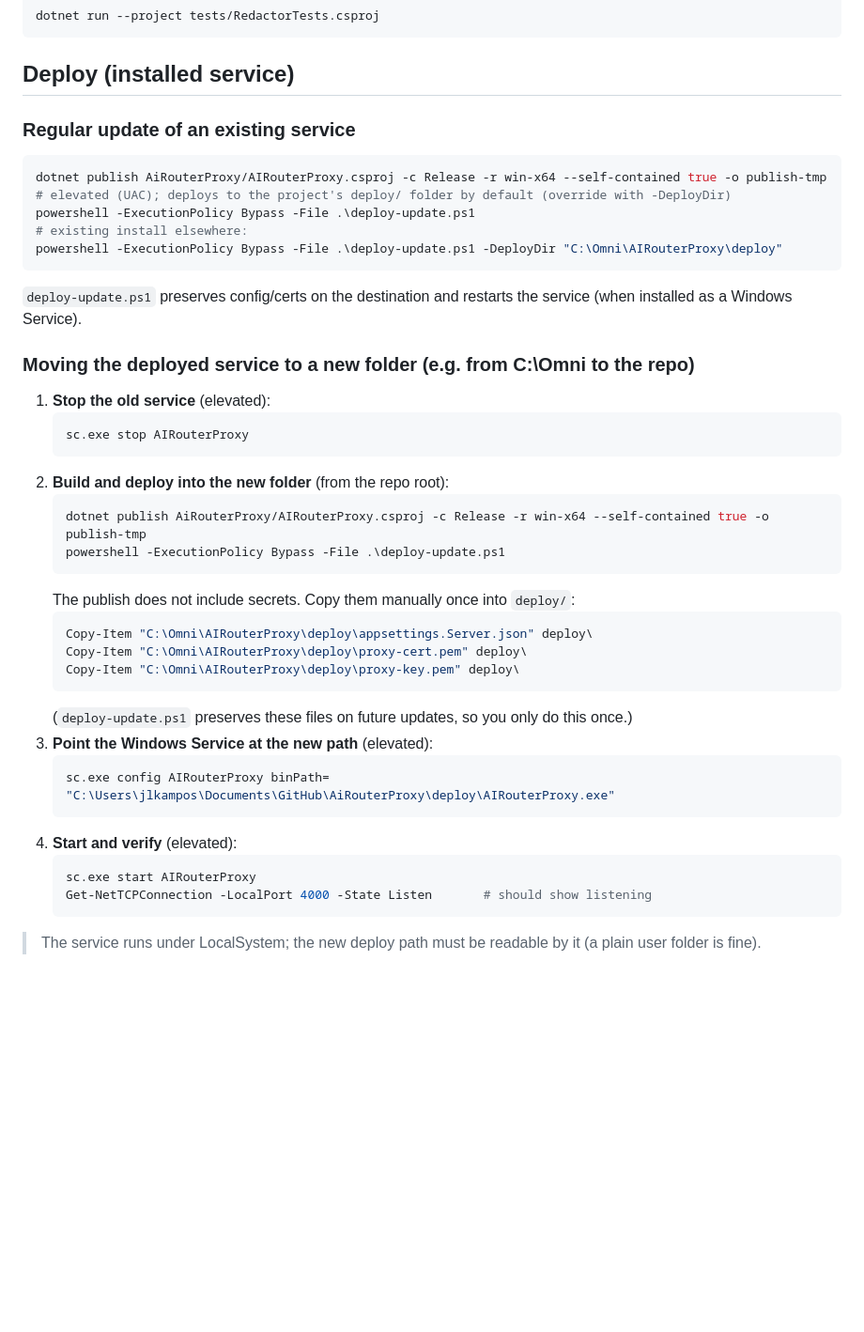
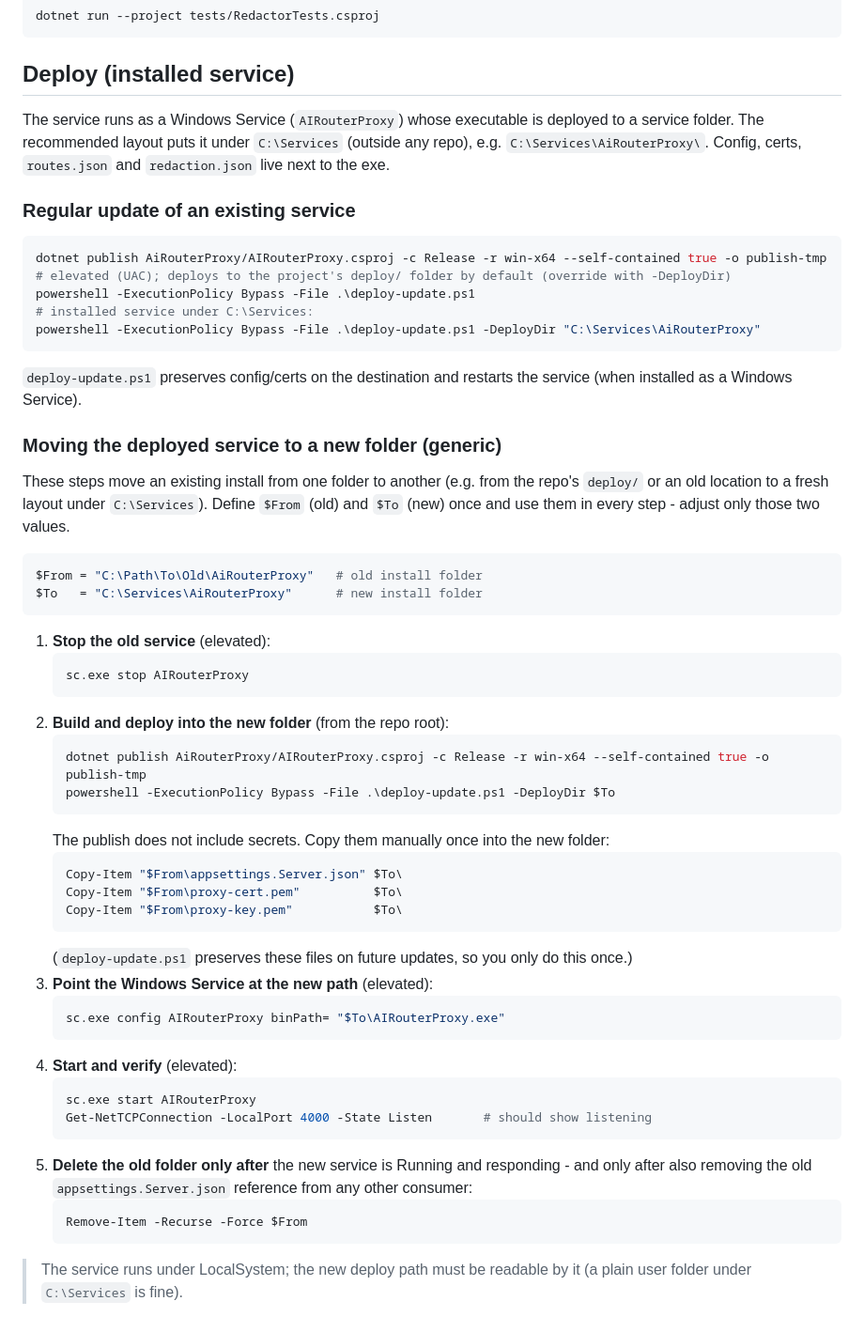
Before and after one commit to jlKampos/AiRouterProxy, a Markdown page: README.md, the part around one of its changes. Shown at 94% size. Drawn GitHub-style; blank space fills up the shorter version.

Commit message:
update documentation

````diff
--- a/README.md
+++ b/README.md
@@ -388,19 +471,32 @@ dotnet run --project tests/RedactorTests.csproj
 
 ## Deploy (installed service)
 
+The service runs as a Windows Service (`AIRouterProxy`) whose executable is deployed to a service
+folder. The recommended layout puts it under `C:\Services` (outside any repo), e.g.
+`C:\Services\AiRouterProxy\`. Config, certs, `routes.json` and `redaction.json` live next to the exe.
+
 ### Regular update of an existing service
 
 ```powershell
 dotnet publish AiRouterProxy/AIRouterProxy.csproj -c Release -r win-x64 --self-contained true -o publish-tmp
 # elevated (UAC); deploys to the project's deploy/ folder by default (override with -DeployDir)
 powershell -ExecutionPolicy Bypass -File .\deploy-update.ps1
-# existing install elsewhere:
-powershell -ExecutionPolicy Bypass -File .\deploy-update.ps1 -DeployDir "C:\Omni\AIRouterProxy\deploy"
+# installed service under C:\Services:
+powershell -ExecutionPolicy Bypass -File .\deploy-update.ps1 -DeployDir "C:\Services\AiRouterProxy"
 ```
 
 `deploy-update.ps1` preserves config/certs on the destination and restarts the service (when installed as a Windows Service).
 
-### Moving the deployed service to a new folder (e.g. from C:\Omni to the repo)
+### Moving the deployed service to a new folder (generic)
+
+These steps move an existing install from one folder to another (e.g. from the repo's `deploy/` or an
+old location to a fresh layout under `C:\Services`). Define `$From` (old) and `$To` (new) once and use
+them in every step - adjust only those two values.
+
+```powershell
+$From = "C:\Path\To\Old\AiRouterProxy"   # old install folder
+$To   = "C:\Services\AiRouterProxy"      # new install folder
+```
 
 1. **Stop the old service** (elevated):
    ```powershell
@@ -409,24 +505,28 @@ powershell -ExecutionPolicy Bypass -File .\deploy-update.ps1 -DeployDir "C:\Omni
 2. **Build and deploy into the new folder** (from the repo root):
    ```powershell
    dotnet publish AiRouterProxy/AIRouterProxy.csproj -c Release -r win-x64 --self-contained true -o publish-tmp
-   powershell -ExecutionPolicy Bypass -File .\deploy-update.ps1
+   powershell -ExecutionPolicy Bypass -File .\deploy-update.ps1 -DeployDir $To
    ```
-   The publish does not include secrets. Copy them manually once into `deploy/`:
+   The publish does not include secrets. Copy them manually once into the new folder:
    ```powershell
-   Copy-Item "C:\Omni\AIRouterProxy\deploy\appsettings.Server.json" deploy\
-   Copy-Item "C:\Omni\AIRouterProxy\deploy\proxy-cert.pem" deploy\
-   Copy-Item "C:\Omni\AIRouterProxy\deploy\proxy-key.pem" deploy\
+   Copy-Item "$From\appsettings.Server.json" $To\
+   Copy-Item "$From\proxy-cert.pem"          $To\
+   Copy-Item "$From\proxy-key.pem"           $To\
    ```
    (`deploy-update.ps1` preserves these files on future updates, so you only do this once.)
 3. **Point the Windows Service at the new path** (elevated):
    ```powershell
-   sc.exe config AIRouterProxy binPath= "C:\Users\jlkampos\Documents\GitHub\AiRouterProxy\deploy\AIRouterProxy.exe"
+   sc.exe config AIRouterProxy binPath= "$To\AIRouterProxy.exe"
    ```
 4. **Start and verify** (elevated):
    ```powershell
    sc.exe start AIRouterProxy
    Get-NetTCPConnection -LocalPort 4000 -State Listen       # should show listening
    ```
+5. **Delete the old folder only after** the new service is Running and responding - and only after also
+   removing the old `appsettings.Server.json` reference from any other consumer:
+   ```powershell
+   Remove-Item -Recurse -Force $From
+   ```
 
-
-> The service runs under LocalSystem; the new deploy path must be readable by it (a plain user folder is fine).
+> The service runs under LocalSystem; the new deploy path must be readable by it (a plain user folder under `C:\Services` is fine).
````
Also changed, not shown: other parts of README.md (+84 -1 lines), images/opencode_file_permissions.png (added).
